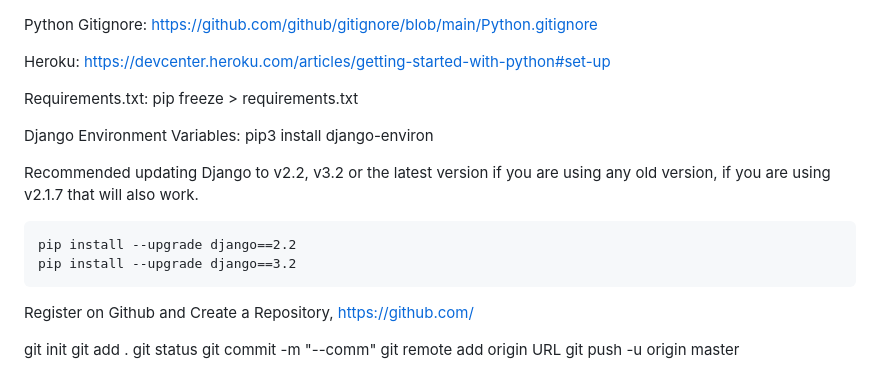
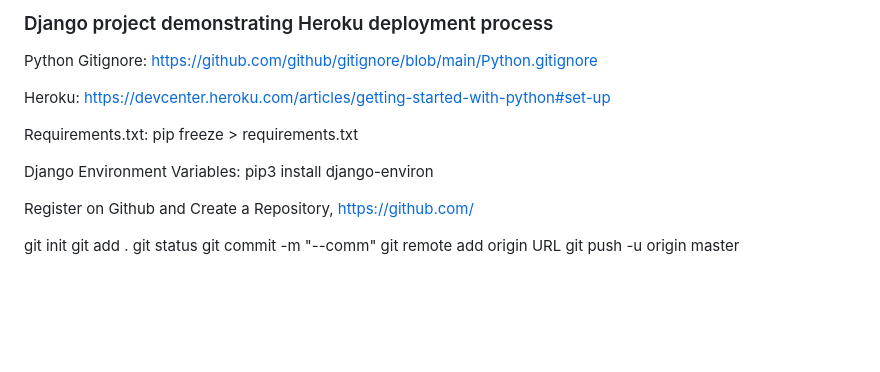
Before and after one commit to mustafaakgul/django-todo-heroku, a Markdown page: README.md, the part around the change. Rendered like a GitHub page; blank space fills up the shorter version.

Commit message:
Upd base

```diff
--- a/readme.md
+++ b/README.md
@@ -1,3 +1,5 @@
+### Django project demonstrating Heroku deployment process
+
 Python Gitignore:
 https://github.com/github/gitignore/blob/main/Python.gitignore
 
@@ -9,11 +11,6 @@ pip freeze > requirements.txt
 
 Django Environment Variables:
 pip3 install django-environ
-
-Recommended updating Django to v2.2, v3.2 or the latest version if you are using any old version, if you are using v2.1.7 that will also work.
-
-	pip install --upgrade django==2.2
-	pip install --upgrade django==3.2
 
 Register on Github and Create a Repository,
 https://github.com/
```
